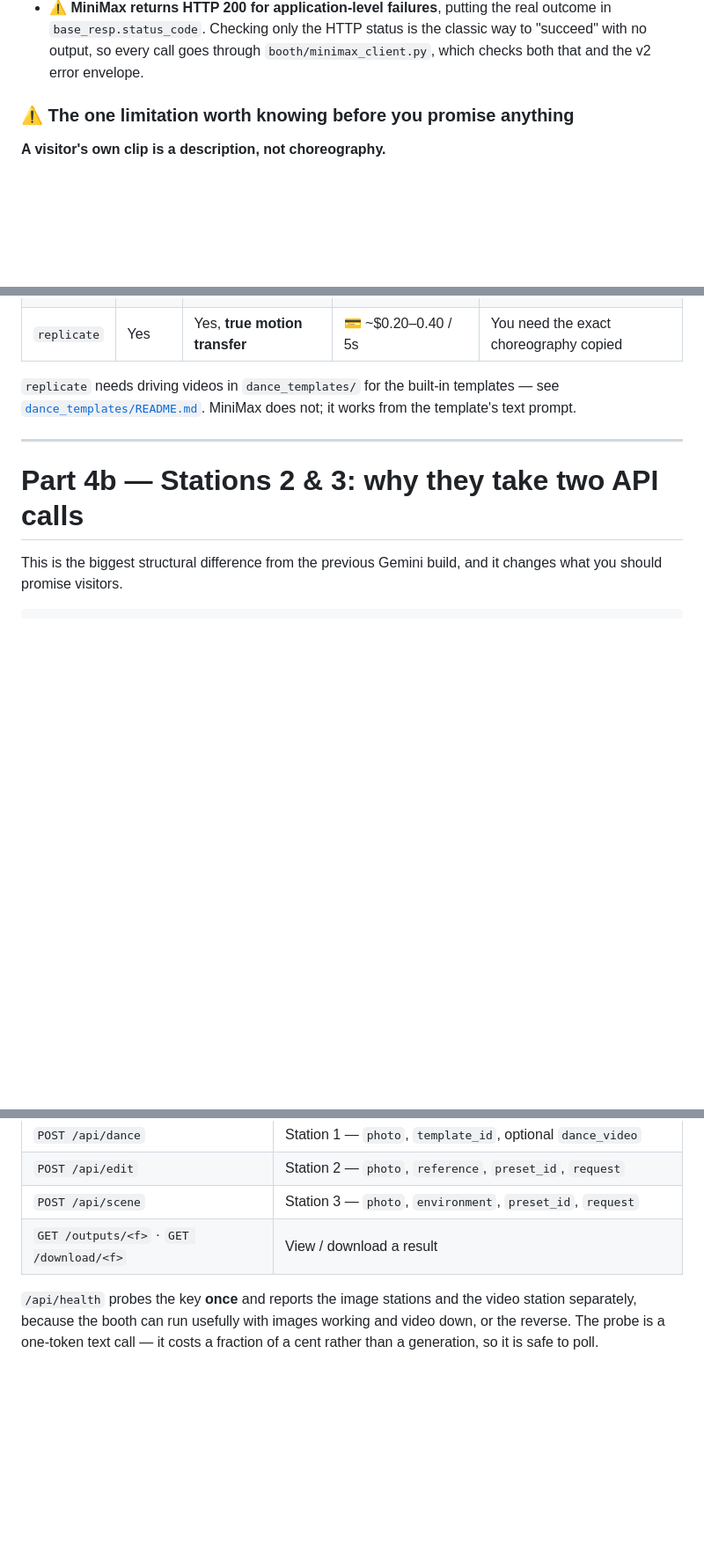
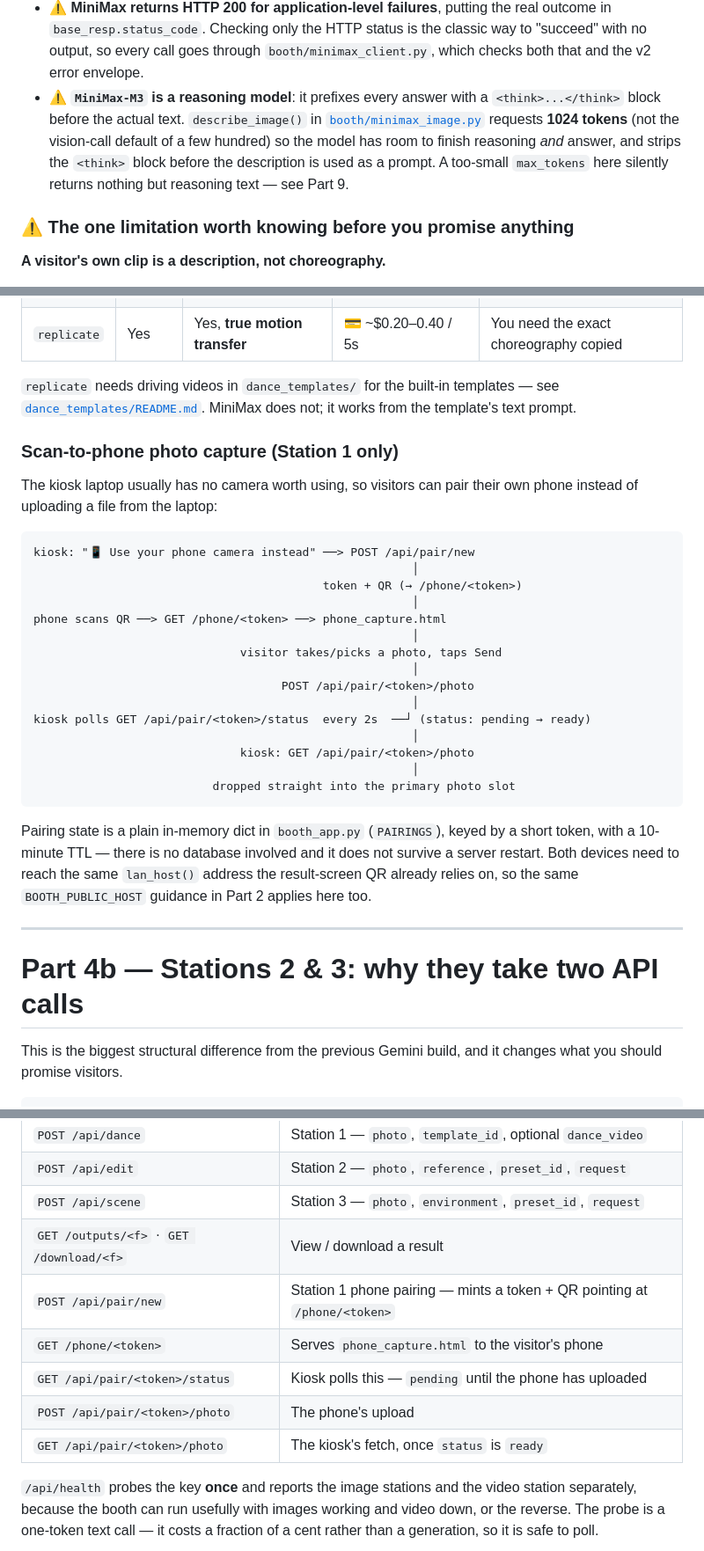
Before and after one commit to angweij1431/Chengsan_x_DADE_demo, a Markdown page: README.md, 3 parts joined by grey strips. Shown at 88% size. Drawn GitHub-style; blank space fills up the shorter version.

Commit message:
shane commit 2

````diff
--- a/README.md
+++ b/README.md
@@ -238,6 +239,13 @@ fails with a readable message instead of an opaque HTTP 400:
   real outcome in `base_resp.status_code`. Checking only the HTTP status is the
   classic way to "succeed" with no output, so every call goes through
   `booth/minimax_client.py`, which checks both that and the v2 error envelope.
+- ⚠️ **`MiniMax-M3` is a reasoning model**: it prefixes every answer with a
+  `<think>...</think>` block before the actual text. `describe_image()` in
+  [`booth/minimax_image.py`](booth/minimax_image.py) requests **1024 tokens**
+  (not the vision-call default of a few hundred) so the model has room to
+  finish reasoning *and* answer, and strips the `<think>` block before the
+  description is used as a prompt. A too-small `max_tokens` here silently
+  returns nothing but reasoning text — see Part 9.
 
 ### ⚠️ The one limitation worth knowing before you promise anything
 
@@ -270,6 +278,35 @@ Set `DANCE_PROVIDER` in `.env`:
 `replicate` needs driving videos in `dance_templates/` for the built-in
 templates — see [`dance_templates/README.md`](dance_templates/README.md).
 MiniMax does not; it works from the template's text prompt.
+
+### Scan-to-phone photo capture (Station 1 only)
+
+The kiosk laptop usually has no camera worth using, so visitors can pair their
+own phone instead of uploading a file from the laptop:
+
+```
+kiosk: "📱 Use your phone camera instead" ──> POST /api/pair/new
+                                                       │
+                                          token + QR (→ /phone/<token>)
+                                                       │
+phone scans QR ──> GET /phone/<token> ──> phone_capture.html
+                                                       │
+                              visitor takes/picks a photo, taps Send
+                                                       │
+                                    POST /api/pair/<token>/photo
+                                                       │
+kiosk polls GET /api/pair/<token>/status  every 2s  ──┘ (status: pending → ready)
+                                                       │
+                              kiosk: GET /api/pair/<token>/photo
+                                                       │
+                          dropped straight into the primary photo slot
+```
+
+Pairing state is a plain in-memory dict in `booth_app.py` (`PAIRINGS`), keyed
+by a short token, with a 10-minute TTL — there is no database involved and it
+does not survive a server restart. Both devices need to reach the same
+`lan_host()` address the result-screen QR already relies on, so the same
+`BOOTH_PUBLIC_HOST` guidance in Part 2 applies here too.
 
 ---
 
@@ -375,6 +414,11 @@ install** — `requests` is the only client needed.
 | `POST /api/edit` | Station 2 — `photo`, `reference`, `preset_id`, `request` |
 | `POST /api/scene` | Station 3 — `photo`, `environment`, `preset_id`, `request` |
 | `GET /outputs/<f>` · `GET /download/<f>` | View / download a result |
+| `POST /api/pair/new` | Station 1 phone pairing — mints a token + QR pointing at `/phone/<token>` |
+| `GET /phone/<token>` | Serves `phone_capture.html` to the visitor's phone |
+| `GET /api/pair/<token>/status` | Kiosk polls this — `pending` until the phone has uploaded |
+| `POST /api/pair/<token>/photo` | The phone's upload |
+| `GET /api/pair/<token>/photo` | The kiosk's fetch, once `status` is `ready` |
 
 `/api/health` probes the key **once** and reports the image stations and the
 video station separately, because the booth can run usefully with images working
````
Also changed, not shown: other parts of README.md (+6 -1 lines).
